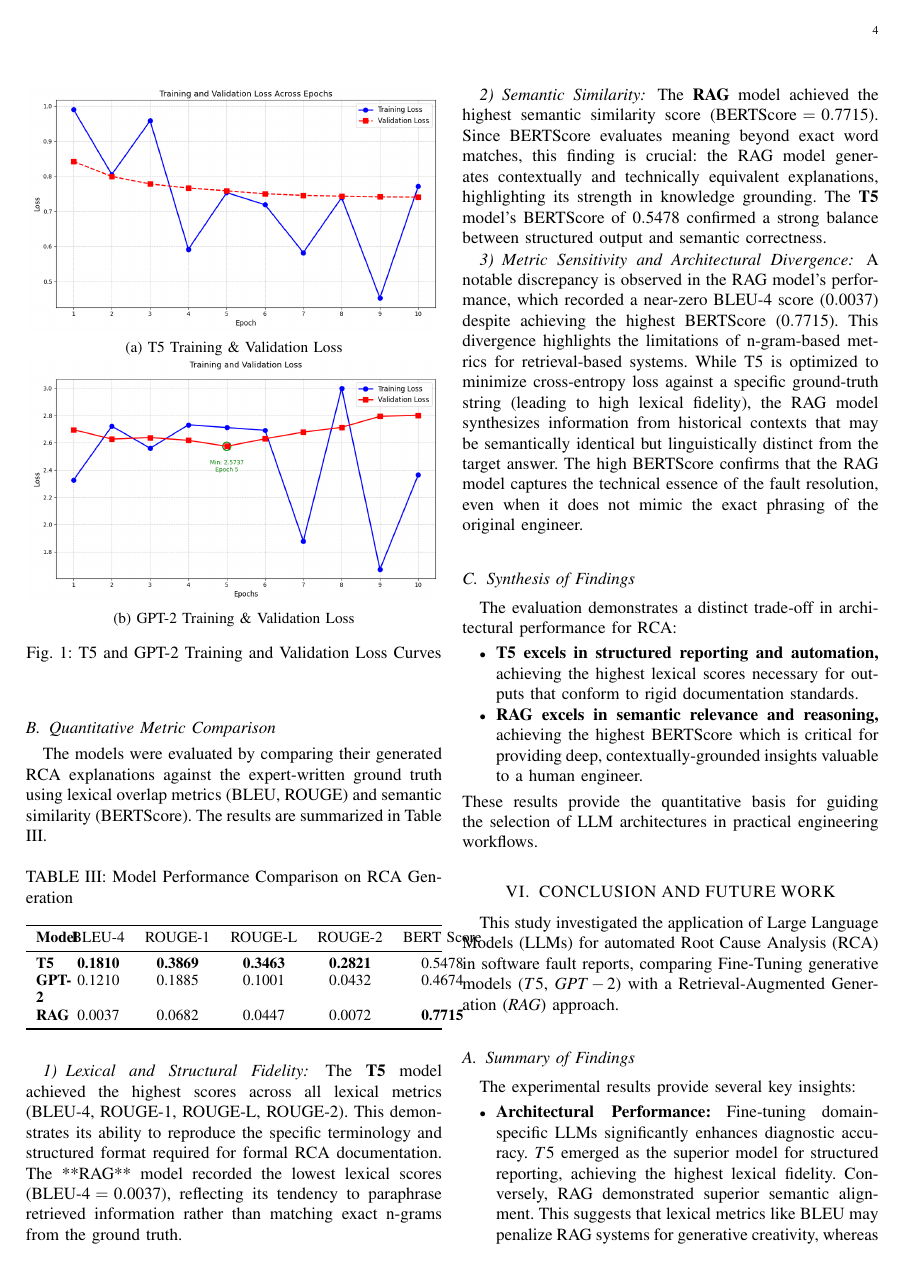
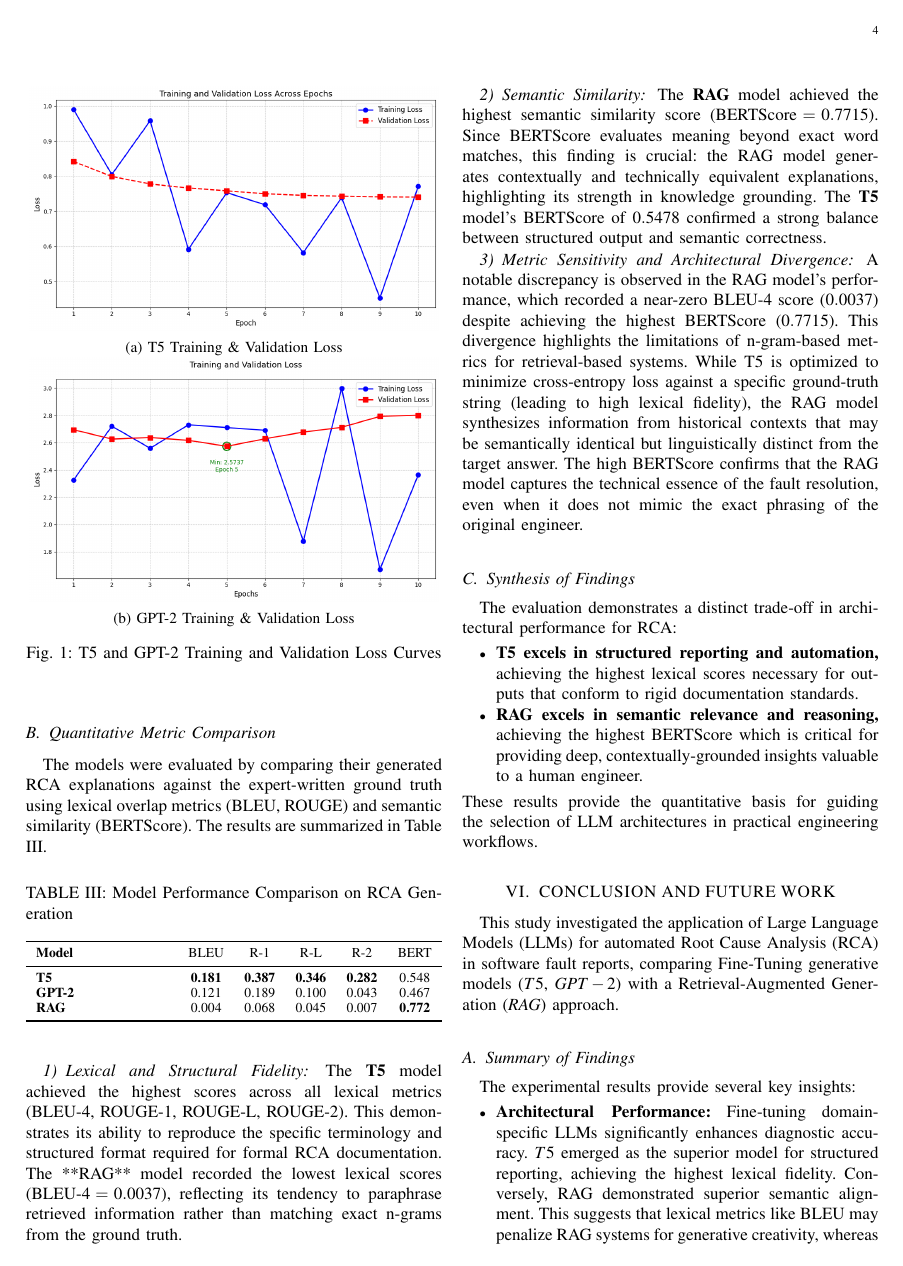
Before and after one commit to appliedDA/appliedDA, a LaTeX paper (Paper_to_IEEE.tex): page 4 of 5. Compiled offline with pdfLaTeX.

Commit message:
2026-1-19

```diff
--- a/Paper_to_IEEE.tex
+++ b/Paper_to_IEEE.tex
@@ -230,16 +231,16 @@ The performance of the RAG model is evaluated primarily through its end-to-end o
 The models were evaluated by comparing their generated RCA explanations against the expert-written ground truth using lexical overlap metrics ($\text{BLEU}$, $\text{ROUGE}$) and semantic similarity ($\text{BERTScore}$). The results are summarized in Table \ref{tab:model_comparison}.
 \begin{table}[h]
 \centering
-\small
+\footnotesize
 \caption{Model Performance Comparison on RCA Generation}
 \label{tab:model_comparison}
 \begin{tabularx}{\columnwidth}{>{\bfseries}X c c c c c}
 \toprule
-Model  & BLEU-4 & ROUGE-1 & ROUGE-L & ROUGE-2 & BERT Score \\
+Model  & BLEU & R-1 & R-L & R-2 & BERT \\
 \midrule
-T5 & \textbf{0.1810} & \textbf{0.3869} & \textbf{0.3463} & \textbf{0.2821} & 0.5478 \\
-GPT-2 & 0.1210 & 0.1885 & 0.1001 & 0.0432 & 0.4674 \\
-RAG & 0.0037 & 0.0682 & 0.0447 & 0.0072 & \textbf{0.7715} \\
+T5 & \textbf{0.181} & \textbf{0.387} & \textbf{0.346} & \textbf{0.282} & 0.548 \\
+GPT-2 & 0.121 & 0.189 & 0.100 & 0.043 & 0.467 \\
+RAG & 0.004 & 0.068 & 0.045 & 0.007 & \textbf{0.772} \\
 \bottomrule
 \end{tabularx}
 \end{table}
```
Also changed, not shown: Paper_to_IEEE.pdf, Paper_to_IEEE.tex (3 more changed lines), 4 other files.
